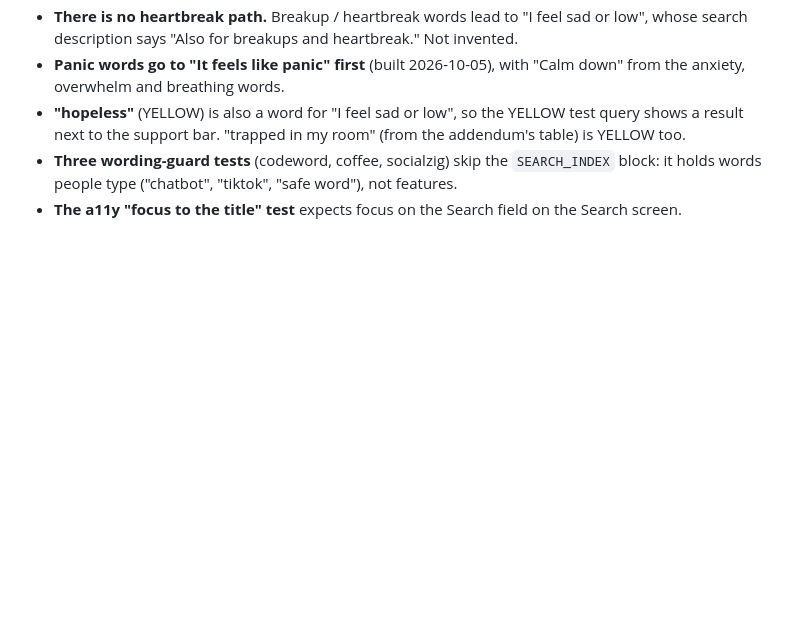
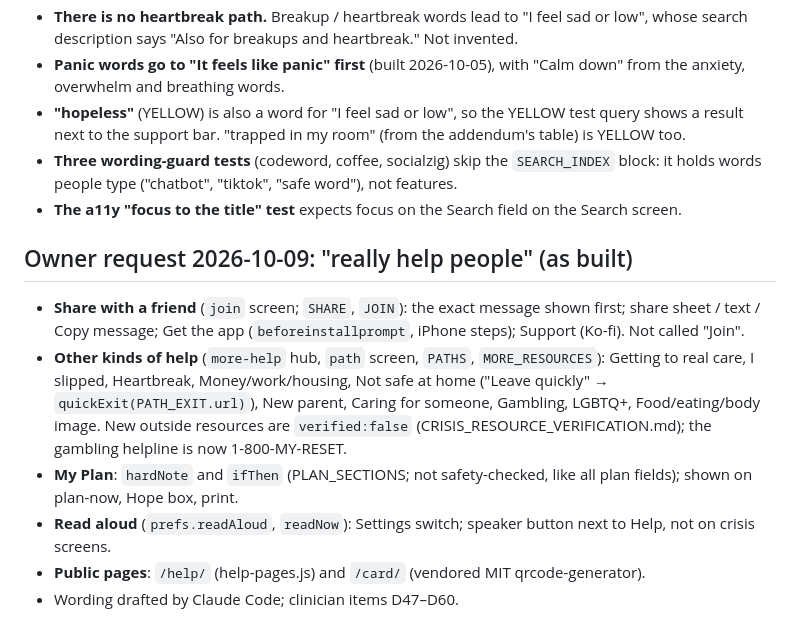
Before and after one commit to bikesplusjb-crypto/next-app, a Markdown page: STAGE6-SPEC.md, the part around the change. Drawn GitHub-style; blank space fills up the shorter version.

Commit message:
STAGE6-SPEC: as-built notes for the 2026-10-09 additions
Co-Authored-By: Claude Opus 5.5 <noreply@anthropic.com>
Claude-Session: https://claude.ai/code/session_01ExCKiLkdqjp5Ue5xRNnMCC

```diff
--- a/STAGE6-SPEC.md
+++ b/STAGE6-SPEC.md
@@ -645,3 +645,12 @@ Built per STAGE6-29-ADDENDUM.md A–E, one commit per part. Entry: a field on Ho
 - **"hopeless"** (YELLOW) is also a word for "I feel sad or low", so the YELLOW test query shows a result next to the support bar. "trapped in my room" (from the addendum's table) is YELLOW too.
 - **Three wording-guard tests** (codeword, coffee, socialzig) skip the `SEARCH_INDEX` block: it holds words people type ("chatbot", "tiktok", "safe word"), not features.
 - **The a11y "focus to the title" test** expects focus on the Search field on the Search screen.
+
+## Owner request 2026-10-09: "really help people" (as built)
+
+- **Share with a friend** (`join` screen; `SHARE`, `JOIN`): the exact message shown first; share sheet / text / Copy message; Get the app (`beforeinstallprompt`, iPhone steps); Support (Ko-fi). Not called "Join".
+- **Other kinds of help** (`more-help` hub, `path` screen, `PATHS`, `MORE_RESOURCES`): Getting to real care, I slipped, Heartbreak, Money/work/housing, Not safe at home ("Leave quickly" → `quickExit(PATH_EXIT.url)`), New parent, Caring for someone, Gambling, LGBTQ+, Food/eating/body image. New outside resources are `verified:false` (CRISIS_RESOURCE_VERIFICATION.md); the gambling helpline is now 1-800-MY-RESET.
+- **My Plan**: `hardNote` and `ifThen` (PLAN_SECTIONS; not safety-checked, like all plan fields); shown on plan-now, Hope box, print.
+- **Read aloud** (`prefs.readAloud`, `readNow`): Settings switch; speaker button next to Help, not on crisis screens.
+- **Public pages**: `/help/` (help-pages.js) and `/card/` (vendored MIT qrcode-generator).
+- Wording drafted by Claude Code; clinician items D47–D60.
```
